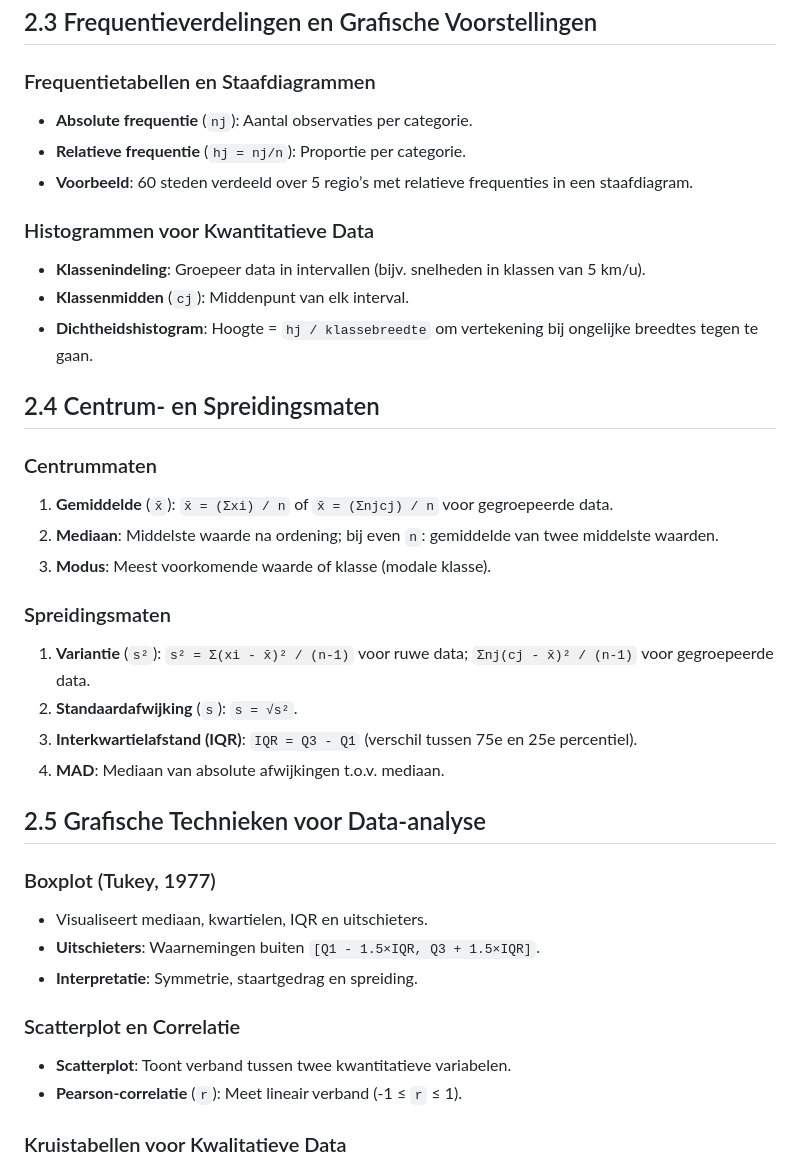
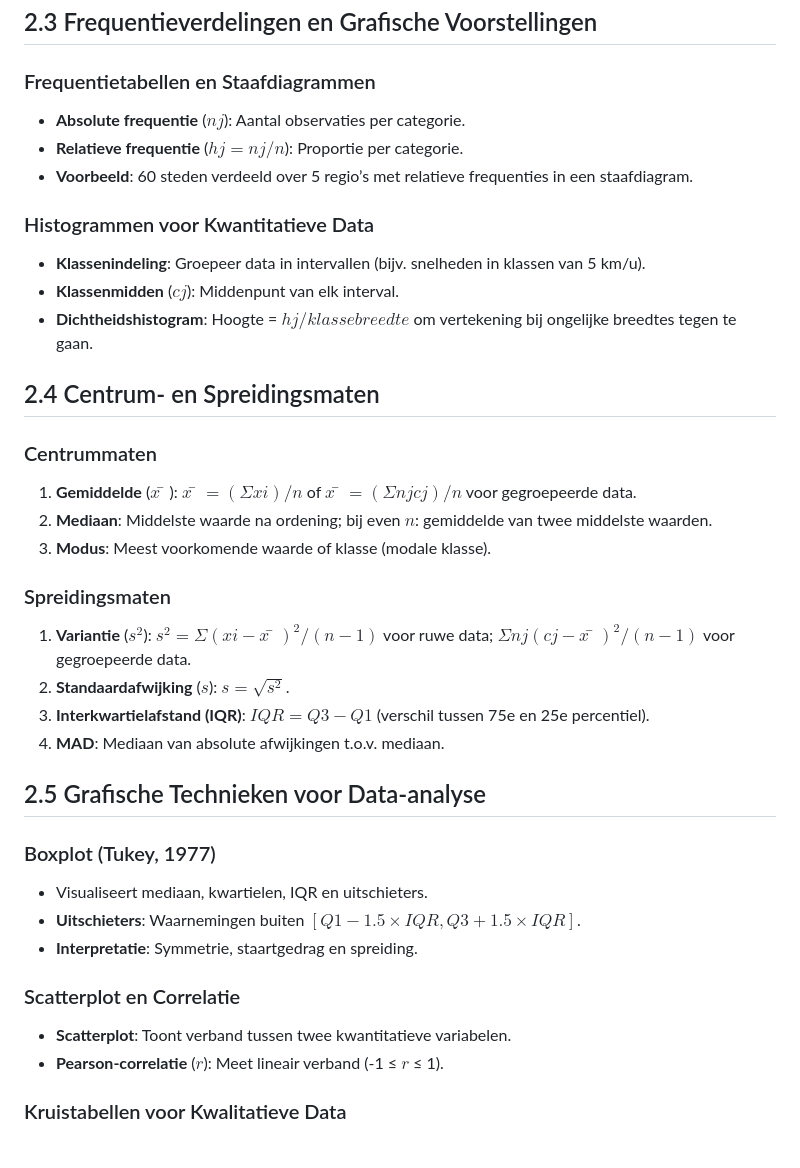
Before and after one commit to CedricDeVijt/ComputerScienceNotes, a Markdown page: Bachelor 2/Elementaire statistieken/2 Beschrijvende statistiek.md, the part around the change. Drawn GitHub-style.

Commit message:
vault backup: 2025-02-20 11:05:20

```diff
--- a/Bachelor 2/Elementaire statistieken/2 Beschrijvende statistiek.md
+++ b/Bachelor 2/Elementaire statistieken/2 Beschrijvende statistiek.md
@@ -21,32 +21,32 @@
 
 ### Frequentietabellen en Staafdiagrammen
 
-- **Absolute frequentie** (`nj`): Aantal observaties per categorie.
-- **Relatieve frequentie** (`hj = nj/n`): Proportie per categorie.
+- **Absolute frequentie** ($nj$): Aantal observaties per categorie.
+- **Relatieve frequentie** ($hj = nj/n$): Proportie per categorie.
 - **Voorbeeld**: 60 steden verdeeld over 5 regio’s met relatieve frequenties in een staafdiagram.
 
 ### Histogrammen voor Kwantitatieve Data
 
 - **Klassenindeling**: Groepeer data in intervallen (bijv. snelheden in klassen van 5 km/u).
-- **Klassenmidden** (`cj`): Middenpunt van elk interval.
-- **Dichtheidshistogram**: Hoogte = `hj / klassebreedte` om vertekening bij ongelijke breedtes tegen te gaan.
+- **Klassenmidden** ($cj$): Middenpunt van elk interval.
+- **Dichtheidshistogram**: Hoogte = $hj / klassebreedte$ om vertekening bij ongelijke breedtes tegen te gaan.
 
 ## 2.4 Centrum- en Spreidingsmaten
 
 ### Centrummaten
 
-1. **Gemiddelde** (`x̄`):
-   `x̄ = (Σxi) / n` of `x̄ = (Σnjcj) / n` voor gegroepeerde data.
-2. **Mediaan**: Middelste waarde na ordening; bij even `n`: gemiddelde van twee middelste waarden.
+1. **Gemiddelde** ($x̄$):
+   $x̄ = (Σxi) / n$ of $x̄ = (Σnjcj) / n$ voor gegroepeerde data.
+2. **Mediaan**: Middelste waarde na ordening; bij even $n$: gemiddelde van twee middelste waarden.
 3. **Modus**: Meest voorkomende waarde of klasse (modale klasse).
 
 ### Spreidingsmaten
 
-1. **Variantie** (`s²`):
-   `s² = Σ(xi - x̄)² / (n-1)` voor ruwe data; `Σnj(cj - x̄)² / (n-1)` voor gegroepeerde data.
-2. **Standaardafwijking** (`s`): `s = √s²`.
+1. **Variantie** ($s^2$):
+   $s^2 = Σ(xi - x̄)^2 / (n-1)$ voor ruwe data; $Σnj(cj - x̄)^2 / (n-1)$ voor gegroepeerde data.
+2. **Standaardafwijking** ($s$): $s = \sqrt{s^2}$.
 3. **Interkwartielafstand (IQR)**:
-   `IQR = Q3 - Q1` (verschil tussen 75e en 25e percentiel).
+   $IQR = Q3 - Q1$ (verschil tussen 75e en 25e percentiel).
 4. **MAD**: Mediaan van absolute afwijkingen t.o.v. mediaan.
 
 ## 2.5 Grafische Technieken voor Data-analyse
@@ -54,13 +54,13 @@
 ### Boxplot (Tukey, 1977)
 
 - Visualiseert mediaan, kwartielen, IQR en uitschieters.
-- **Uitschieters**: Waarnemingen buiten `[Q1 - 1.5×IQR, Q3 + 1.5×IQR]`.
+- **Uitschieters**: Waarnemingen buiten $[Q1 - 1.5×IQR, Q3 + 1.5×IQR]$.
 - **Interpretatie**: Symmetrie, staartgedrag en spreiding.
 
 ### Scatterplot en Correlatie
 
 - **Scatterplot**: Toont verband tussen twee kwantitatieve variabelen.
-- **Pearson-correlatie** (`r`): Meet lineair verband (-1 ≤ `r` ≤ 1).
+- **Pearson-correlatie** ($r$): Meet lineair verband (-1 ≤ $r$ ≤ 1).
 
 ### Kruistabellen voor Kwalitatieve Data
 
```
